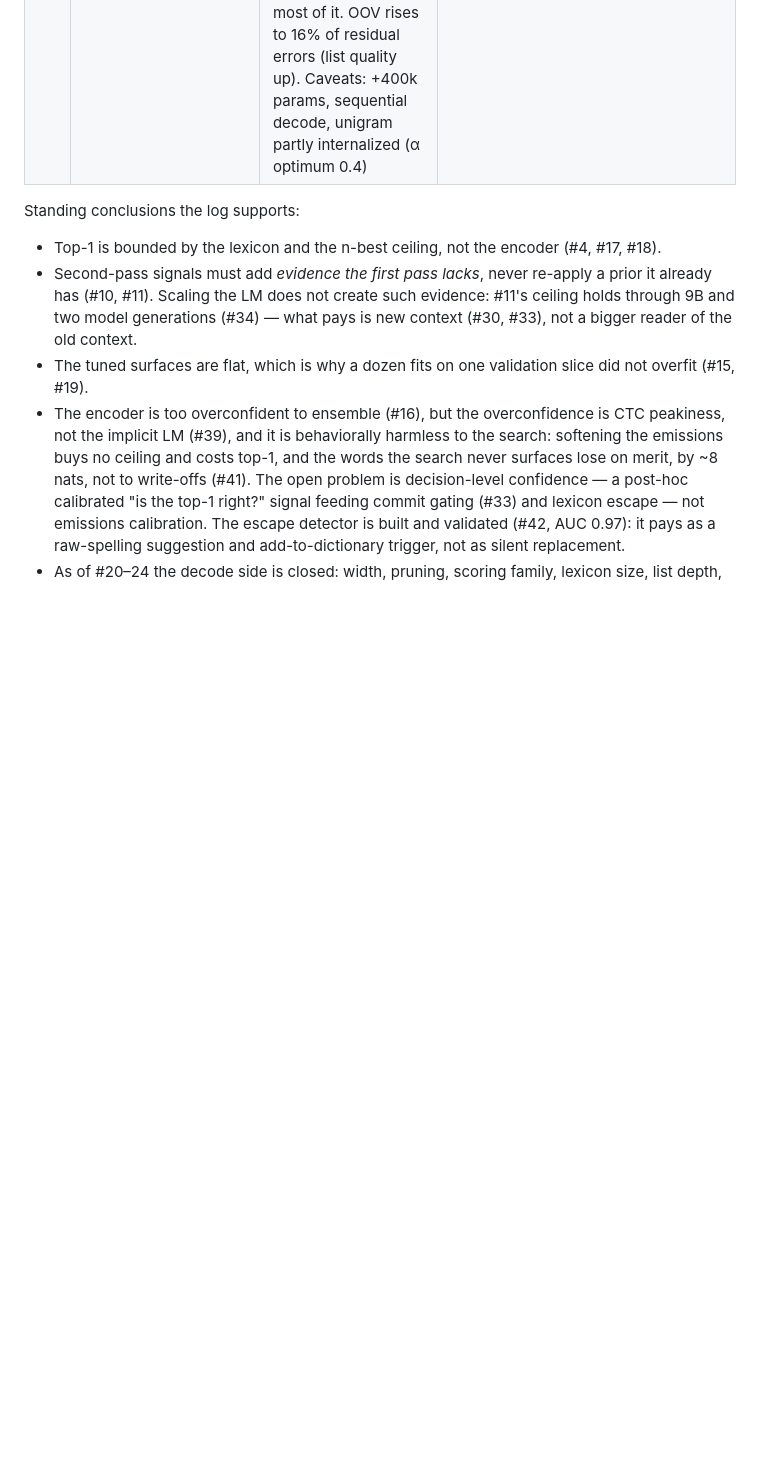
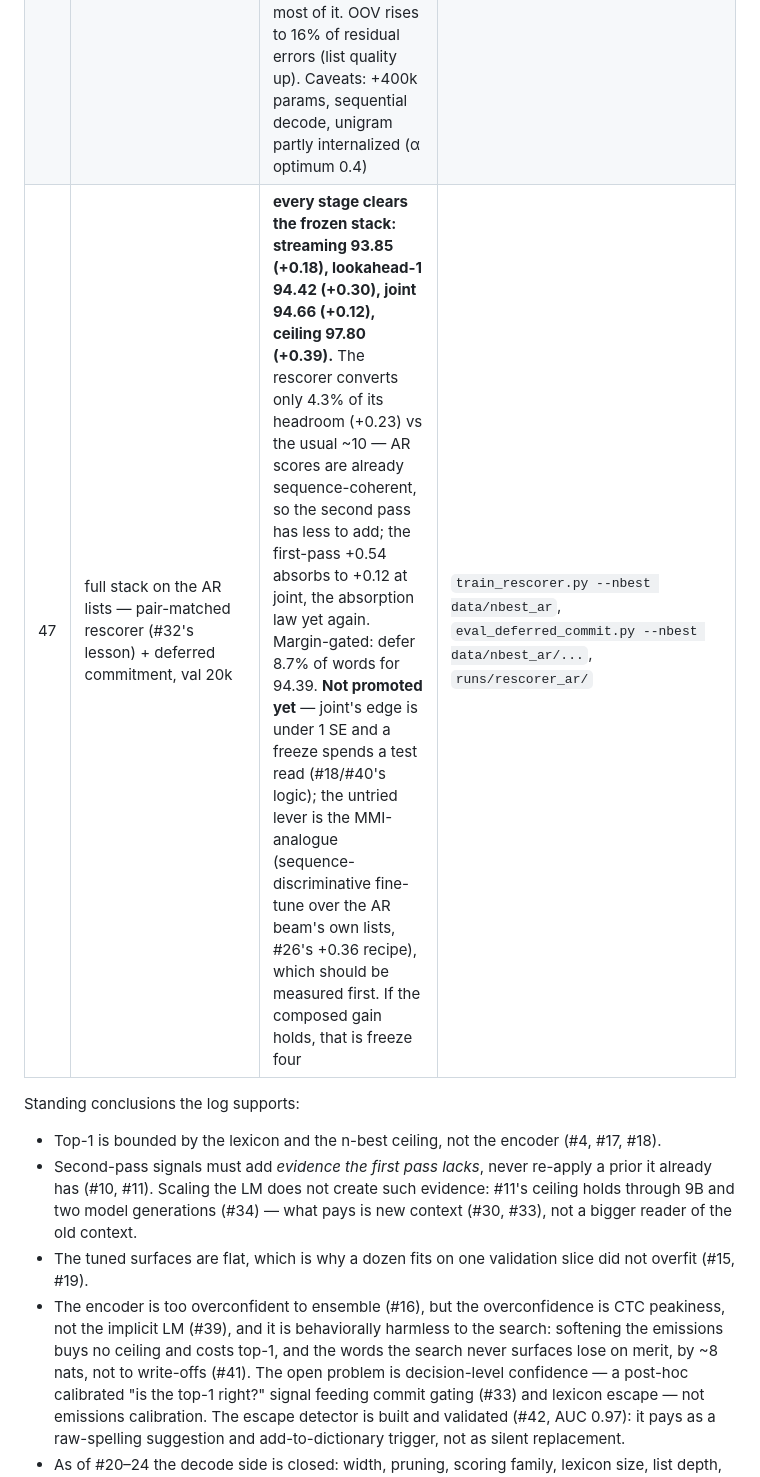
Before and after one commit to edwarddgao/glyph, a Markdown page: README.md, the part around the change. Rendered like a GitHub page; blank space fills up the shorter version.

Commit message:
Stack the AR lists: every deferred-commitment stage clears the frozen numbers
#47. Pair-matched rescorer over the AR n-best (+0.23, converting only 4.3% of
headroom - AR scores are already sequence-coherent, so the second pass has
less to add) plus the deferred-commitment decode: streaming 93.85, lookahead-1
94.42, joint 94.66 on the 20k validation slice, against the frozen stack's
93.67 / 94.12 / 94.54, with the @8 ceiling at 97.80 vs 97.41. The +0.54
first-pass edge absorbs to +0.12 at joint - the same absorption law as
#17/#18/#21 - so the joint edge sits under 1 SE and no test read is spent.
The untried lever is the MMI-analogue: sequence-discriminative fine-tuning
over the AR beam's own lists, the recipe that bought +0.36 on CTC. Measure
that; if the composed gain holds, that is freeze four.

Co-Authored-By: Claude Fable 5 <noreply@anthropic.com>
Claude-Session: https://claude.ai/code/session_016HyS9PyUK5zeLQnFRPgnyF

```diff
--- a/README.md
+++ b/README.md
@@ -1091,6 +1091,7 @@ commit messages.
 | 44 | is CTC the right loss for invariant input? — full-CTC scores of congruent twins and their cross-terms on real swipes | **no.** The coupled posterior ("i goes with s, o goes with d") is inexpressible in factorized emissions: the incoherent cross-term `os` ties with truth (43% wins) while the coherent twin `od` loses by 7.9 nats of implicit-LM prior, and `on` swipes read as the more frequent near-twin `in` 65% of the time — identical inputs, contradictory labels, marginal emissions. On anchored input 19–36 nats of position evidence separates everything, so CTC was right for the canonical encoder and wrong only here | `probe_ctc_coupling.py` |
 | 45 | autoregressive letter decoder on shape-only input (TCN trunk + 2-layer causal transformer head, trie-constrained AR beam) | **refunds the modeling tax exactly, and only that**: greedy +16 to 78.4 (canonical parity), truth-among-survivors 93.8 → 97.8 (canonical level), `os` cross-term 0 → −9.5 nats; but `is`/`of` and `on`/`in` stay lost, so beam top-1 recovers just 2.5 of the 10-point gap (84.4). Residual is pure ranking among surfaced congruent twins — oracle@2 = 91.9. hws greedy 35.4 → 53.4. Caveats: +400k decoder params, and CE-on-words bakes the unigram into the head (α optimum 0.8 → 0.2) | `model/ar.py`, `train_ar_decoder.py`, `eval_ar_decoder.py`, `runs/ar_shape10/` |
 | 46 | the control the ablation earned: the same AR head on *canonical* (affinity) input, matched budget | **beam top-1 92.40 — ties the MMI-fine-tuned frozen first pass (92.31 val) with no MMI**, from a plain 10-epoch run. Greedy 86.7/72.8 (+8.2/+9.7 over CTC), @8 ceiling 97.8 (vs 97.05 CTC, 97.41 MMI), truth-among-survivors 98.4. The greedy gain absorbs on the way up exactly per #17/#18: +0.54 beam in-domain, wash on hws beam (80.9 vs 80.8) with the @8 ceiling +0.7. Doubled letters +2.0 top-1 / +2.5 in-beam with singles flat — the repeat-collapse pathology CTC cannot express, priced; the trie had been compensating most of it. OOV rises to 16% of residual errors (list quality up). Caveats: +400k params, sequential decode, unigram partly internalized (α optimum 0.4) | `runs/ar_full/`, `dump_ar_nbest.py` |
+| 47 | full stack on the AR lists — pair-matched rescorer (#32's lesson) + deferred commitment, val 20k | **every stage clears the frozen stack: streaming 93.85 (+0.18), lookahead-1 94.42 (+0.30), joint 94.66 (+0.12), ceiling 97.80 (+0.39).** The rescorer converts only 4.3% of its headroom (+0.23) vs the usual ~10 — AR scores are already sequence-coherent, so the second pass has less to add; the first-pass +0.54 absorbs to +0.12 at joint, the absorption law yet again. Margin-gated: defer 8.7% of words for 94.39. **Not promoted yet** — joint's edge is under 1 SE and a freeze spends a test read (#18/#40's logic); the untried lever is the MMI-analogue (sequence-discriminative fine-tune over the AR beam's own lists, #26's +0.36 recipe), which should be measured first. If the composed gain holds, that is freeze four | `train_rescorer.py --nbest data/nbest_ar`, `eval_deferred_commit.py --nbest data/nbest_ar/...`, `runs/rescorer_ar/` |
 
 Standing conclusions the log supports:
 
```
